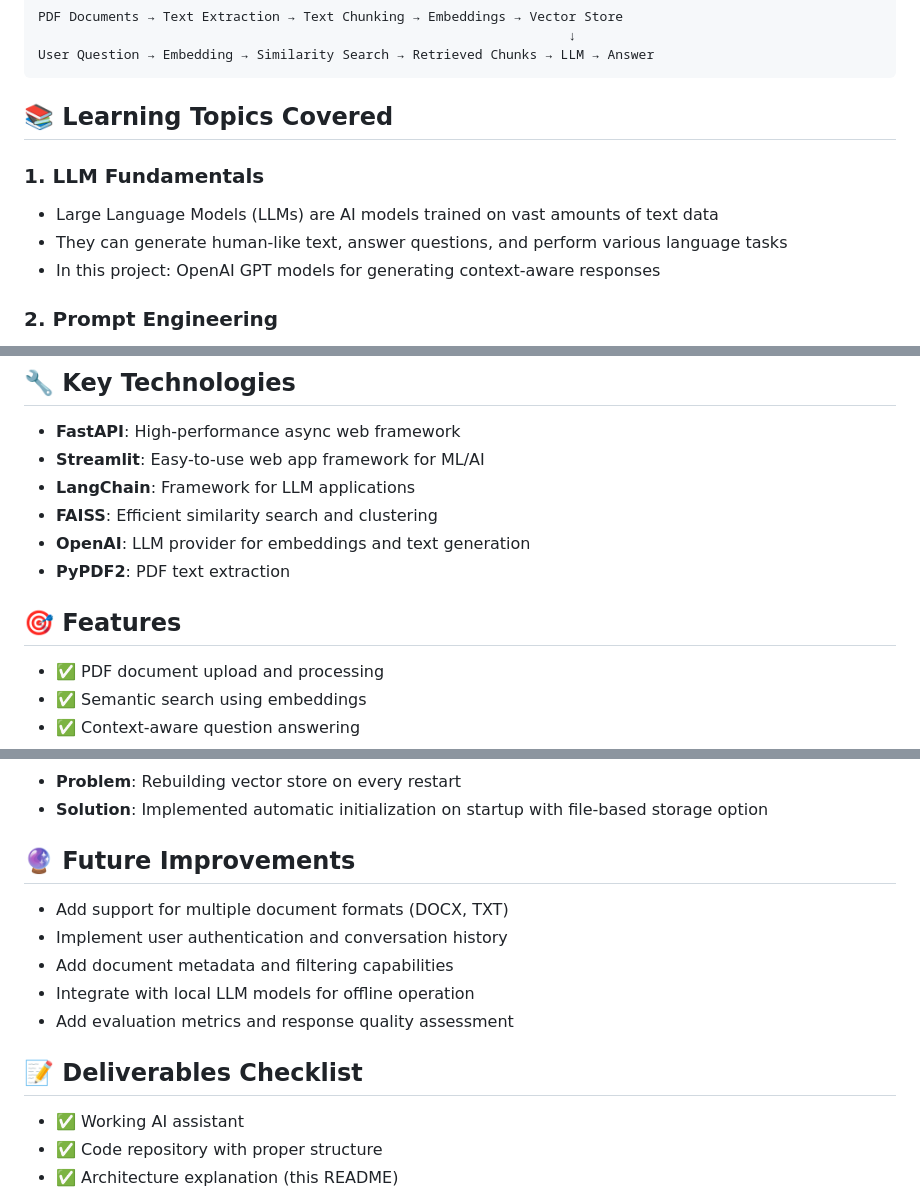
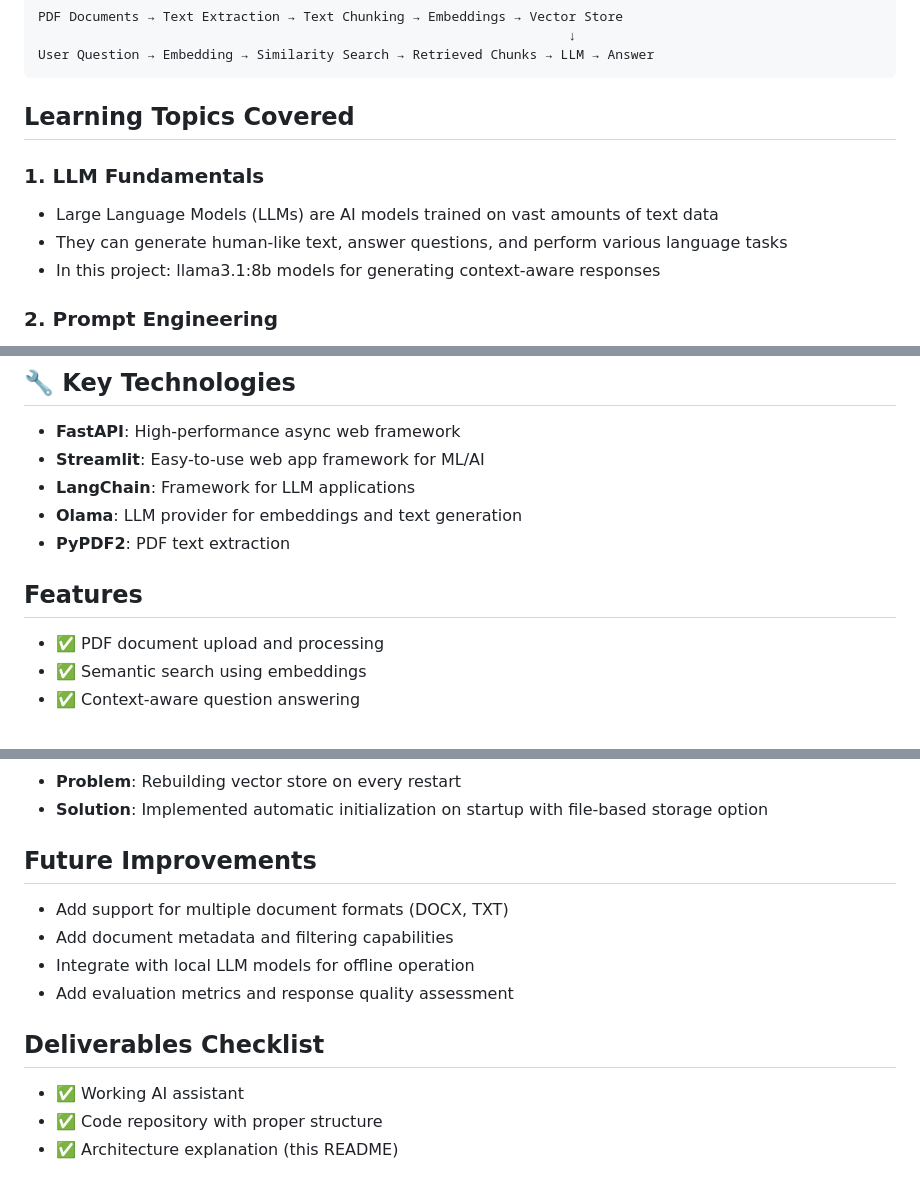
Before and after one commit to Volatile875/AI_Knowledge_Base_Assistant, a Markdown page: README.md, 3 parts joined by grey strips. Drawn GitHub-style.

Commit message:
Pratik
Updated the README.md file

````diff
--- a/README.md
+++ b/README.md
@@ -40,12 +40,12 @@ PDF Documents → Text Extraction → Text Chunking → Embeddings → Vector St
 User Question → Embedding → Similarity Search → Retrieved Chunks → LLM → Answer
 ```
 
-## 📚 Learning Topics Covered
+##  Learning Topics Covered
 
 ### 1. LLM Fundamentals
 - Large Language Models (LLMs) are AI models trained on vast amounts of text data
 - They can generate human-like text, answer questions, and perform various language tasks
-- In this project: OpenAI GPT models for generating context-aware responses
+- In this project: llama3.1:8b models for generating context-aware responses
 
 ### 2. Prompt Engineering
 - Crafting effective prompts to get better responses from LLMs
@@ -135,11 +135,10 @@ AI_Knowledge_Base_Assistant/
 - **FastAPI**: High-performance async web framework
 - **Streamlit**: Easy-to-use web app framework for ML/AI
 - **LangChain**: Framework for LLM applications
-- **FAISS**: Efficient similarity search and clustering
-- **OpenAI**: LLM provider for embeddings and text generation
+- **Olama**: LLM provider for embeddings and text generation
 - **PyPDF2**: PDF text extraction
 
-## 🎯 Features
+## Features
 
 - ✅ PDF document upload and processing
 - ✅ Semantic search using embeddings
@@ -175,15 +174,14 @@ AI_Knowledge_Base_Assistant/
 - **Problem**: Rebuilding vector store on every restart
 - **Solution**: Implemented automatic initialization on startup with file-based storage option
 
-## 🔮 Future Improvements
+## Future Improvements
 
 - Add support for multiple document formats (DOCX, TXT)
-- Implement user authentication and conversation history
 - Add document metadata and filtering capabilities
 - Integrate with local LLM models for offline operation
 - Add evaluation metrics and response quality assessment
 
-## 📝 Deliverables Checklist
+##  Deliverables Checklist
 
 - ✅ Working AI assistant
 - ✅ Code repository with proper structure
````
Also changed, not shown: other parts of README.md (+6 -6 lines).
